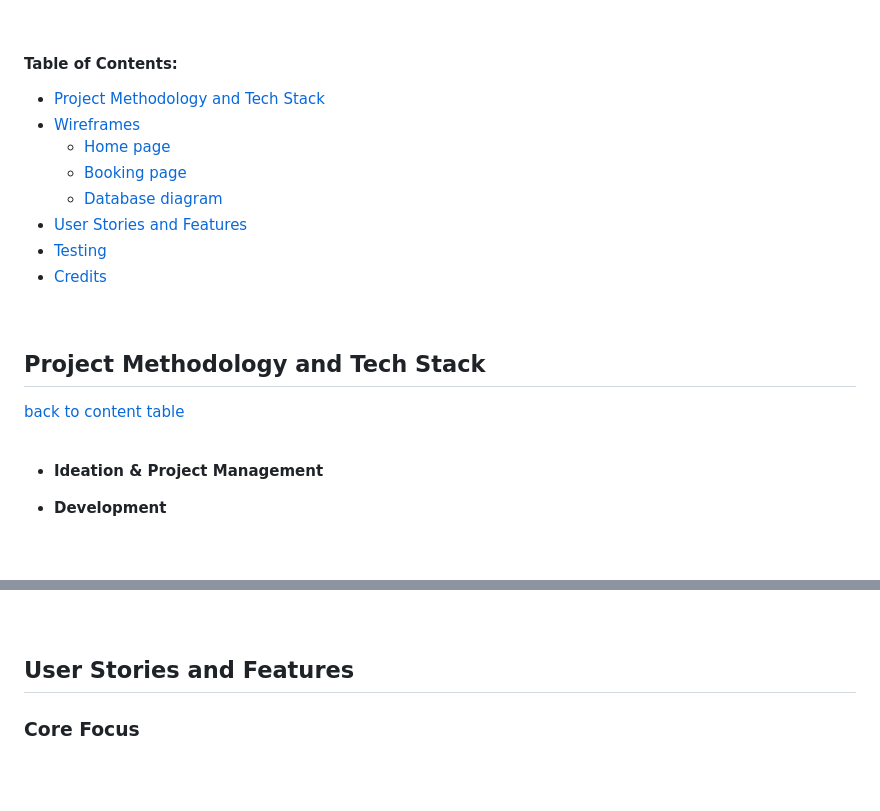
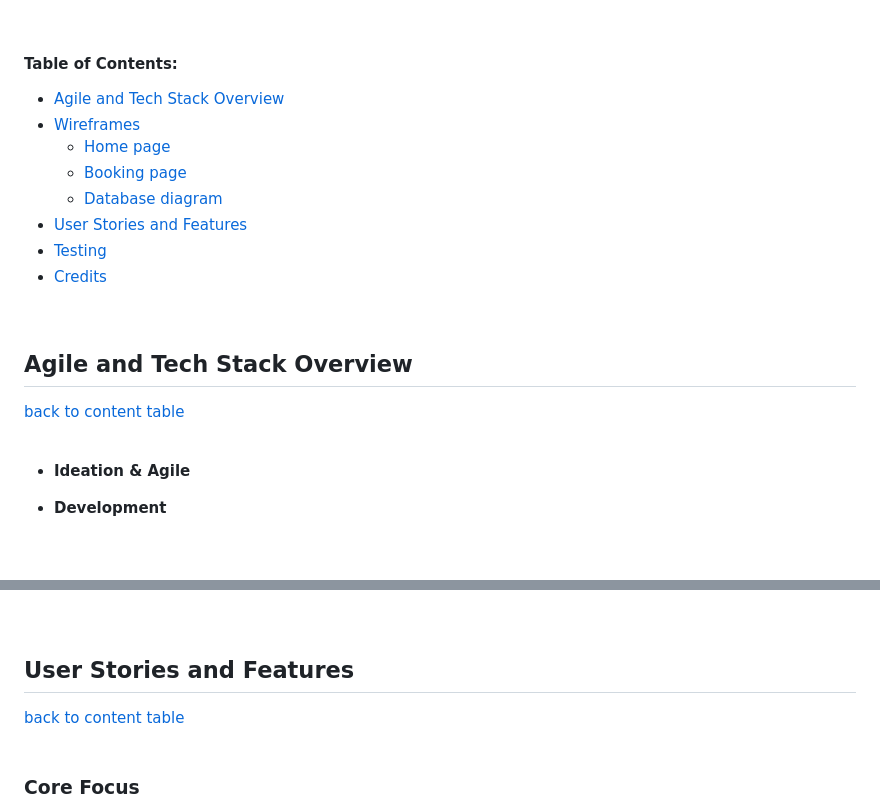
Before and after one commit to jomazzei/charredchops, a Markdown page: README.md, 2 parts joined by grey strips. GitHub-like rendering; blank space fills up the shorter version.

```diff
--- a/README.md
+++ b/README.md
@@ -15,7 +15,7 @@
 
 #### Table of Contents:
 
-* [Project Methodology and Tech Stack](#project-methodology-and-tech-stack)
+* [Agile and Tech Stack Overview](#agile-and-tech-stack-overview)
 * [Wireframes](#wireframes-and-database-schema)
   * [Home page](#home-page)
   * [Booking page](#booking-page)
@@ -27,12 +27,12 @@
 <br>
 
 
-## Project Methodology and Tech Stack
+## Agile and Tech Stack Overview
 [back to content table](#table-of-contents)
 <br>
 <br>
 
-- __Ideation & Project Management__
+- __Ideation & Agile__
 
 
 - __Development__
@@ -64,6 +64,9 @@
 <br>
 
 ## User Stories and Features
+[back to content table](#table-of-contents)
+<br>
+<br>
 
 ### Core Focus
 Core stories and features revolve around what the main purpose of the website is.
```
